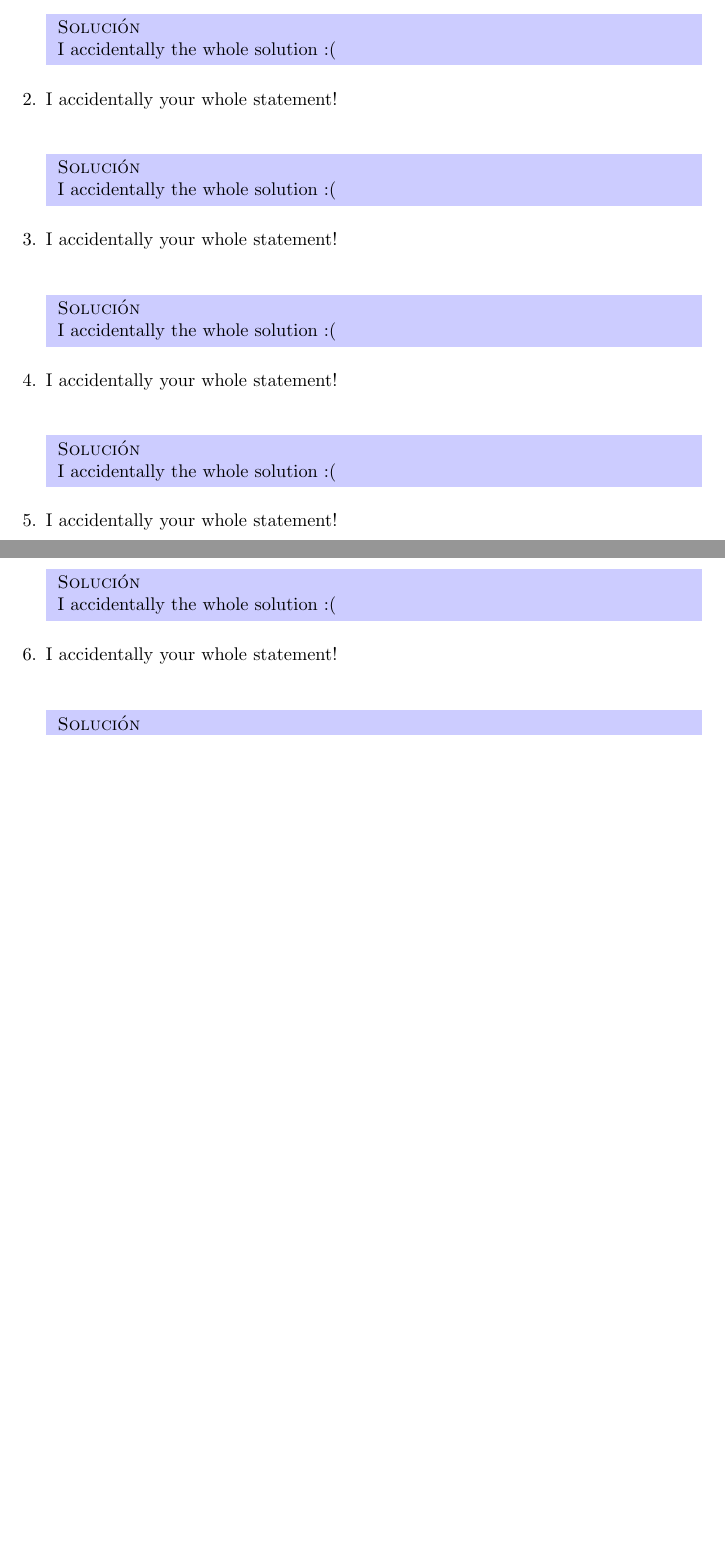
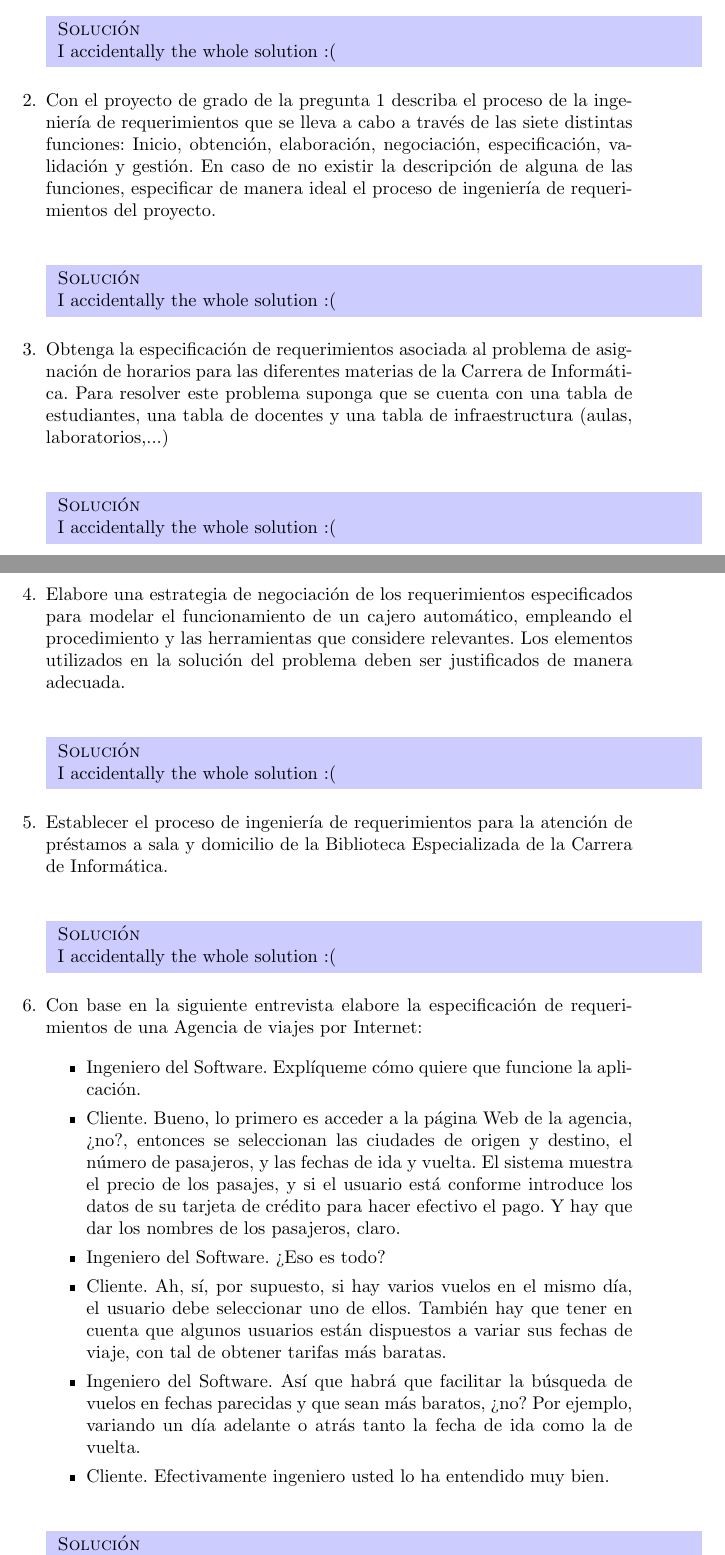
Before and after one commit to jhtan/bullshit-163, a LaTeX document (taller3/main.tex, which reads taller3/statement/2.tex, taller3/statement/3.tex, taller3/statement/4.tex): two parts of pages 1 and 2 of 2, joined at a grey line, cut so that both start at the same text, the shorter picture padded with empty space. Compiled offline with pdfLaTeX.

Commit message:
statements

```diff
--- /dev/null
+++ b/taller3/statement/2.tex
@@ -0,0 +1 @@
+Con el proyecto de grado de la pregunta 1 describa el proceso de la ingeniería de requerimientos que se lleva a cabo a través de las siete distintas funciones: Inicio, obtención, elaboración, negociación, especificación, validación y gestión. En caso de no existir la descripción de alguna de las funciones, especificar de manera ideal el proceso de ingeniería de requerimientos del proyecto.
--- /dev/null
+++ b/taller3/statement/3.tex
@@ -0,0 +1 @@
+Obtenga la especificación de requerimientos asociada al problema de asignación de horarios para las diferentes materias de la Carrera de Informática. Para resolver este problema suponga que se cuenta con una tabla de estudiantes, una tabla de docentes y una tabla de infraestructura (aulas, laboratorios,...)
--- /dev/null
+++ b/taller3/statement/4.tex
@@ -0,0 +1 @@
+Elabore una estrategia de negociación de los requerimientos especificados para modelar el funcionamiento de un cajero automático, empleando el procedimiento y las herramientas que considere relevantes. Los elementos utilizados en la solución del problema deben ser justificados de manera adecuada.
--- /dev/null
+++ b/taller3/statement/5.tex
@@ -0,0 +1 @@
+Establecer el proceso de ingeniería de requerimientos para la atención de préstamos a sala y domicilio de la Biblioteca Especializada de la Carrera de Informática.
--- /dev/null
+++ b/taller3/statement/6.tex
@@ -0,0 +1,16 @@
+Con base en la siguiente entrevista elabore la especificación de requerimientos de una Agencia de viajes por Internet:
+
+\begin{itemize}
+\item Ingeniero del Software. Explíqueme cómo quiere que funcione la aplicación.
+\item Cliente. Bueno, lo primero es acceder a la página Web de la agencia, ¿no?, entonces se seleccionan las
+  ciudades de origen y destino, el número de pasajeros, y las fechas de ida y vuelta. El sistema muestra el
+  precio de los pasajes, y si el usuario está conforme introduce los datos de su tarjeta de crédito para hacer
+  efectivo el pago. Y hay que dar los nombres de los pasajeros, claro.
+\item Ingeniero del Software. ¿Eso es todo?
+\item Cliente. Ah, sí, por supuesto, si hay varios vuelos en el mismo día, el usuario debe seleccionar uno de
+  ellos. También hay que tener en cuenta que algunos usuarios están dispuestos a variar sus fechas de
+  viaje, con tal de obtener tarifas más baratas.
+\item Ingeniero del Software. Así que habrá que facilitar la búsqueda de vuelos en fechas parecidas y que sean
+  más baratos, ¿no? Por ejemplo, variando un día adelante o atrás tanto la fecha de ida como la de vuelta.
+\item Cliente. Efectivamente ingeniero usted lo ha entendido muy bien.
+\end{itemize}
```
Also changed, not shown: taller3/statement/1.tex (+1 -4 lines).
